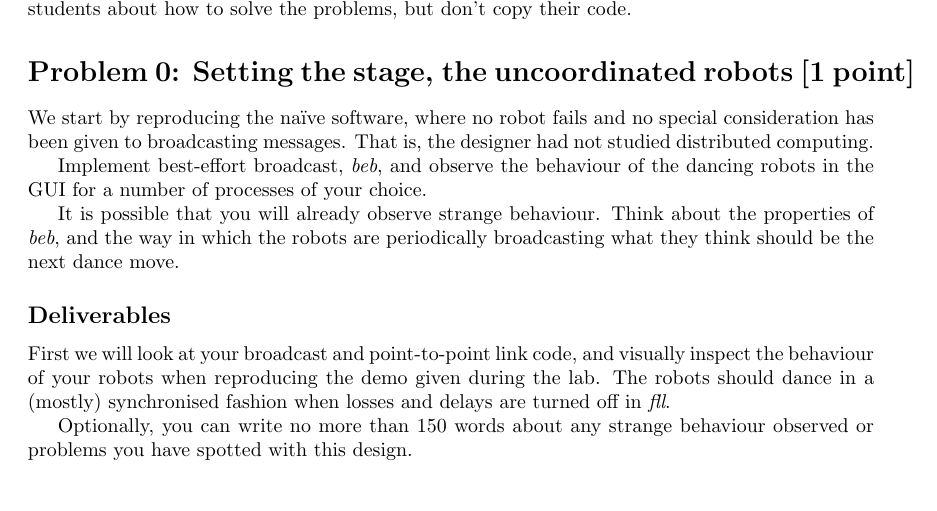
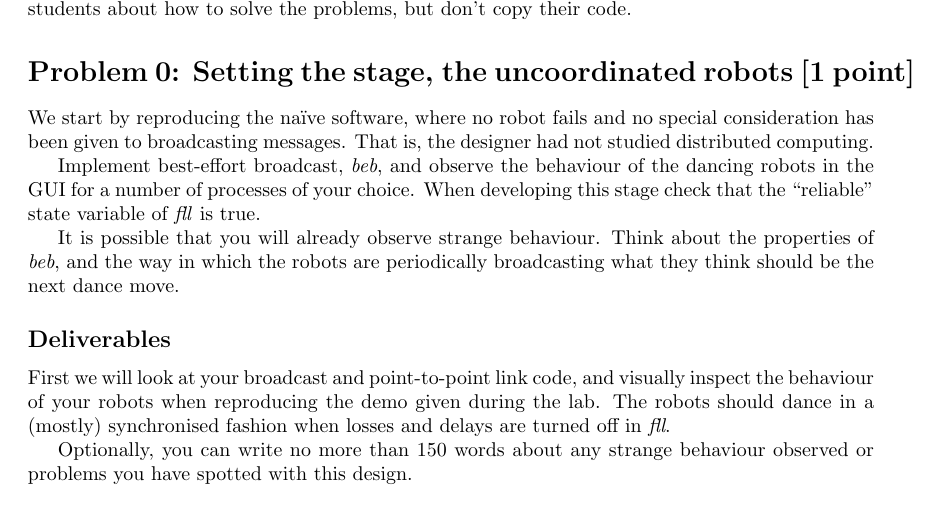
Before and after one commit to nruth/dist-algo-lab-framework, a LaTeX problem sheet (instructions/assignment.tex): part of page 3 of 6, cut so that both start at the same text. Compiled offline with pdfLaTeX.

Commit message:
assignment

```diff
--- a/instructions/assignment.tex
+++ b/instructions/assignment.tex
@@ -291,6 +291,8 @@ designer had not studied distributed computing.
 
 Implement best-effort broadcast, \emph{beb}, and observe the behaviour of the
 dancing robots in the GUI for a number of processes of your choice.
+When developing this stage check that the ``reliable'' state variable of
+\emph{fll} is true.
 
 It is possible that you will already observe strange behaviour. Think about
 the properties of \emph{beb}, and the way in which the robots are periodically
```
